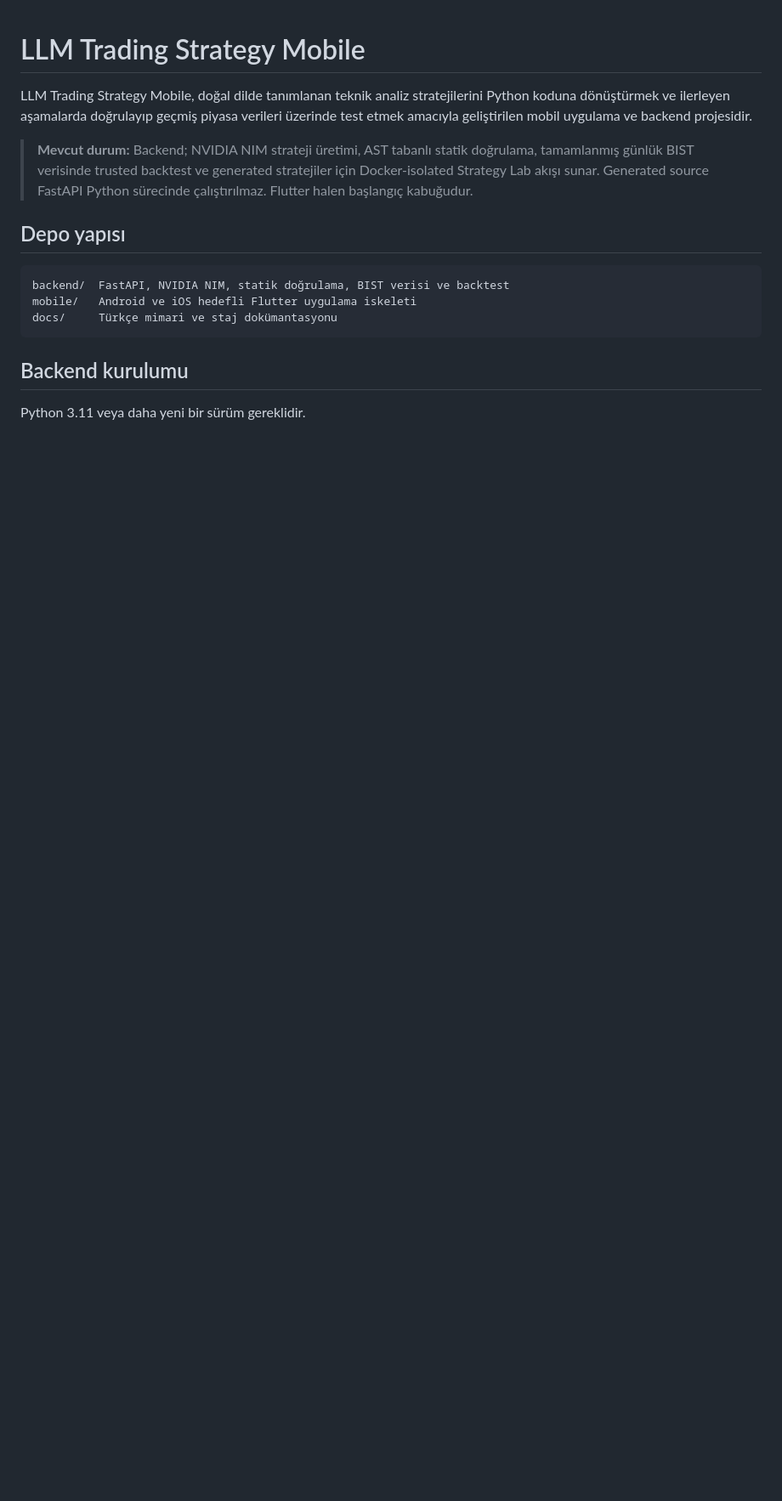
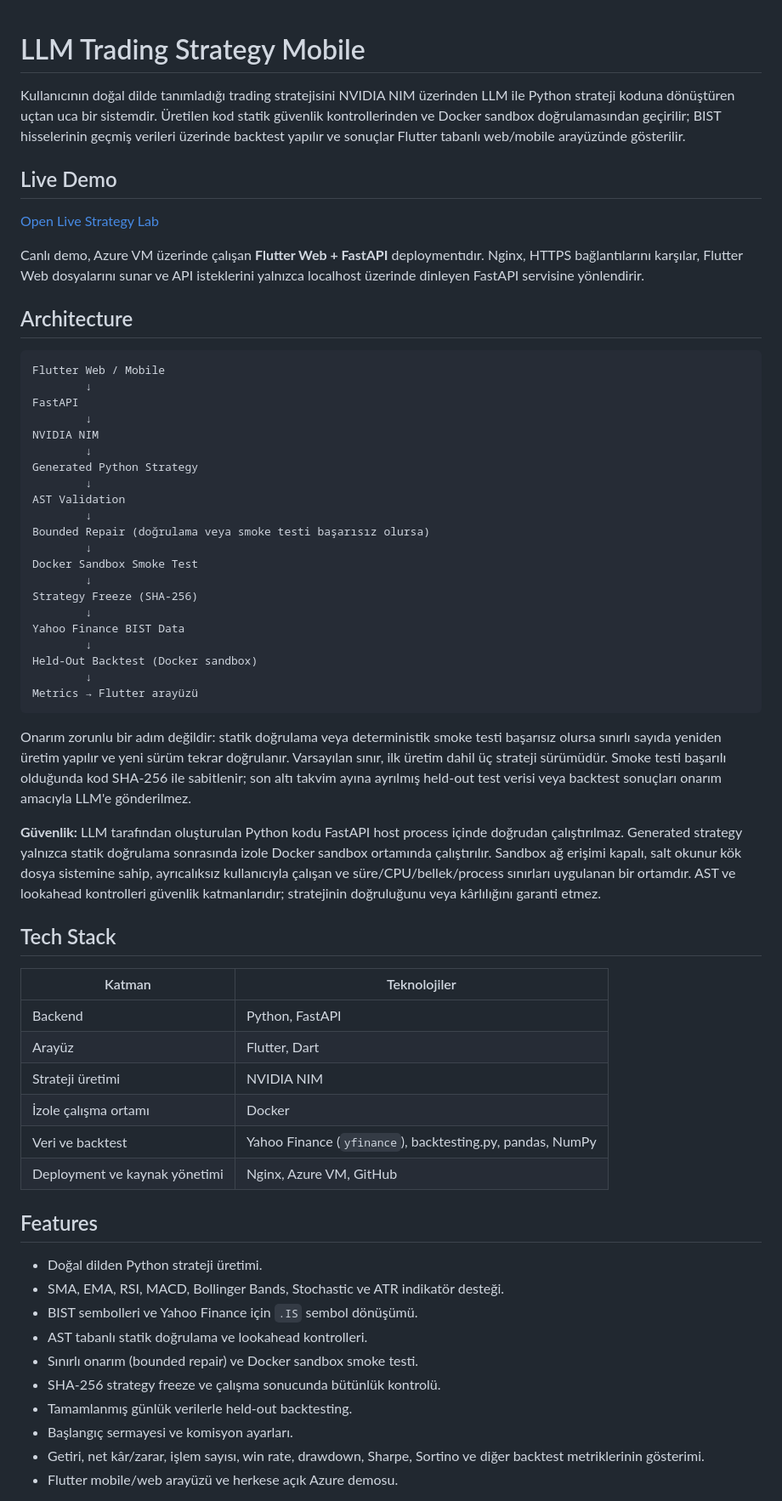
Before and after one commit to Ybugra830/llm-trading-strategy-mobile, a Markdown page: README.md, the part around one of its changes. Shown at 85% size. GitHub-like rendering; blank space fills up the shorter version.

````diff
--- a/README.md
+++ b/README.md
@@ -1,23 +1,81 @@
 # LLM Trading Strategy Mobile
 
-LLM Trading Strategy Mobile, doğal dilde tanımlanan teknik analiz stratejilerini
-Python koduna dönüştürmek ve ilerleyen aşamalarda doğrulayıp geçmiş piyasa
-verileri üzerinde test etmek amacıyla geliştirilen mobil uygulama ve backend
-projesidir.
+Kullanıcının doğal dilde tanımladığı trading stratejisini NVIDIA NIM üzerinden
+LLM ile Python strateji koduna dönüştüren uçtan uca bir sistemdir. Üretilen kod
+statik güvenlik kontrollerinden ve Docker sandbox doğrulamasından geçirilir;
+BIST hisselerinin geçmiş verileri üzerinde backtest yapılır ve sonuçlar Flutter
+tabanlı web/mobile arayüzünde gösterilir.
 
-> **Mevcut durum:** Backend; NVIDIA NIM strateji üretimi, AST tabanlı statik
-> doğrulama, tamamlanmış günlük BIST verisinde trusted backtest ve generated
-> stratejiler için Docker-isolated Strategy Lab akışı sunar. Generated source
-> FastAPI Python sürecinde çalıştırılmaz. Flutter halen başlangıç kabuğudur.
+## Live Demo
 
-## Depo yapısı
+[Open Live Strategy Lab](https://strategy-lab.denmarkeast.cloudapp.azure.com/)
+
+Canlı demo, Azure VM üzerinde çalışan **Flutter Web + FastAPI** deploymentıdır.
+Nginx, HTTPS bağlantılarını karşılar, Flutter Web dosyalarını sunar ve API
+isteklerini yalnızca localhost üzerinde dinleyen FastAPI servisine yönlendirir.
+
+## Architecture
 
 ```text
-backend/  FastAPI, NVIDIA NIM, statik doğrulama, BIST verisi ve backtest
-mobile/   Android ve iOS hedefli Flutter uygulama iskeleti
-docs/     Türkçe mimari ve staj dokümantasyonu
+Flutter Web / Mobile
+        ↓
+FastAPI
+        ↓
+NVIDIA NIM
+        ↓
+Generated Python Strategy
+        ↓
+AST Validation
+        ↓
+Bounded Repair (doğrulama veya smoke testi başarısız olursa)
+        ↓
+Docker Sandbox Smoke Test
+        ↓
+Strategy Freeze (SHA-256)
+        ↓
+Yahoo Finance BIST Data
+        ↓
+Held-Out Backtest (Docker sandbox)
+        ↓
+Metrics → Flutter arayüzü
 ```
 
-## Backend kurulumu
+Onarım zorunlu bir adım değildir: statik doğrulama veya deterministik smoke
+testi başarısız olursa sınırlı sayıda yeniden üretim yapılır ve yeni sürüm tekrar
+doğrulanır. Varsayılan sınır, ilk üretim dahil üç strateji sürümüdür. Smoke testi
+başarılı olduğunda kod SHA-256 ile sabitlenir; son altı takvim ayına ayrılmış
+held-out test verisi veya backtest sonuçları onarım amacıyla LLM'e gönderilmez.
 
-Python 3.11 veya daha yeni bir sürüm gereklidir.
+**Güvenlik:** LLM tarafından oluşturulan Python kodu FastAPI host process içinde
+doğrudan çalıştırılmaz. Generated strategy yalnızca statik doğrulama sonrasında
+izole Docker sandbox ortamında çalıştırılır. Sandbox ağ erişimi kapalı,
+salt okunur kök dosya sistemine sahip, ayrıcalıksız kullanıcıyla çalışan ve
+süre/CPU/bellek/process sınırları uygulanan bir ortamdır. AST ve lookahead
+kontrolleri güvenlik katmanlarıdır; stratejinin doğruluğunu veya kârlılığını
+garanti etmez.
+
+## Tech Stack
+
+| Katman | Teknolojiler |
+| --- | --- |
+| Backend | Python, FastAPI |
+| Arayüz | Flutter, Dart |
+| Strateji üretimi | NVIDIA NIM |
+| İzole çalışma ortamı | Docker |
+| Veri ve backtest | Yahoo Finance (`yfinance`), backtesting.py, pandas, NumPy |
+| Deployment ve kaynak yönetimi | Nginx, Azure VM, GitHub |
+
+## Features
+
+- Doğal dilden Python strateji üretimi.
+- SMA, EMA, RSI, MACD, Bollinger Bands, Stochastic ve ATR indikatör desteği.
+- BIST sembolleri ve Yahoo Finance için `.IS` sembol dönüşümü.
+- AST tabanlı statik doğrulama ve lookahead kontrolleri.
+- Sınırlı onarım (bounded repair) ve Docker sandbox smoke testi.
+- SHA-256 strategy freeze ve çalışma sonucunda bütünlük kontrolü.
+- Tamamlanmış günlük verilerle held-out backtesting.
+- Başlangıç sermayesi ve komisyon ayarları.
+- Getiri, net kâr/zarar, işlem sayısı, win rate, drawdown, Sharpe, Sortino ve
+  diğer backtest metriklerinin gösterimi.
+- Flutter mobile/web arayüzü ve herkese açık Azure demosu.
+
````
Also changed, not shown: other parts of README.md (+128 -90 lines).
